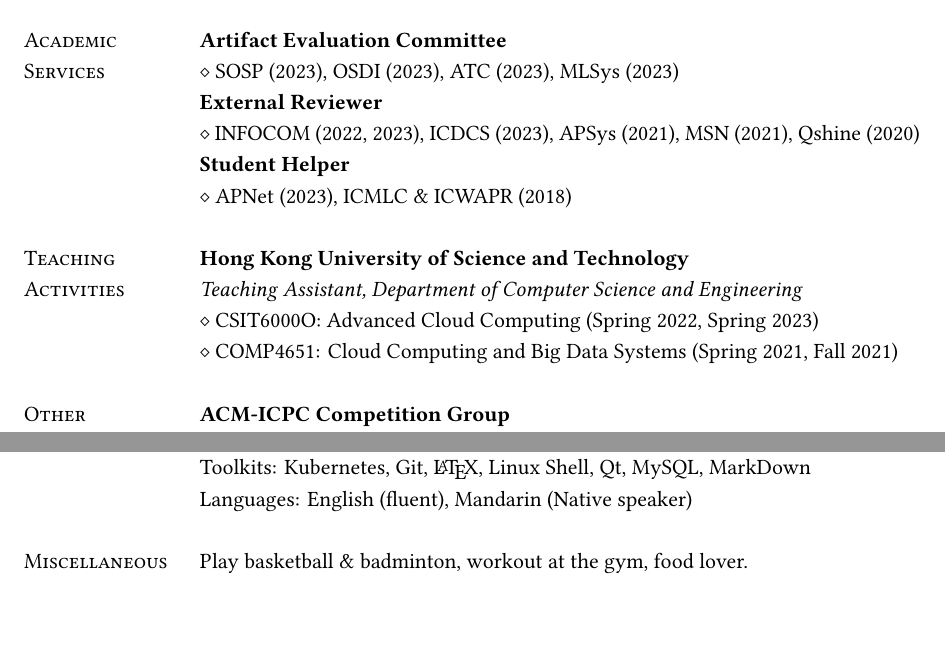
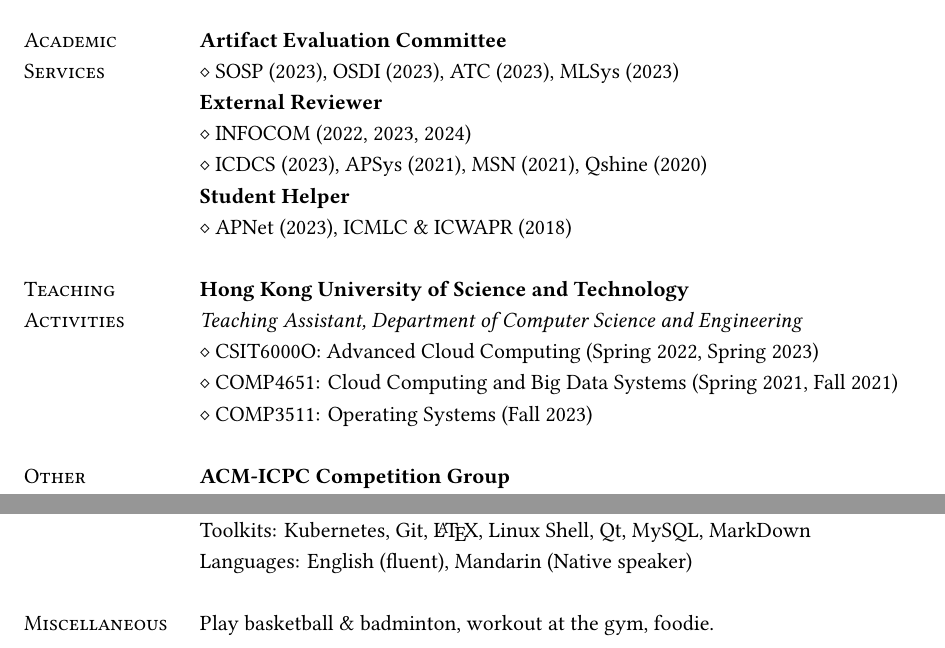
Before and after one commit to mental2008/CV, a LaTeX CV (English/CV_Lingyun.tex): two parts of page 3 of 3, joined at a grey line, cut so that both start at the same text. Compiled offline with XeLaTeX.

Commit message:
Update CV

```diff
--- a/English/CV_Lingyun.tex
+++ b/English/CV_Lingyun.tex
@@ -181,7 +181,8 @@
 {\textsc{Services}}
 & $\diamond$ SOSP (2023), OSDI (2023), ATC (2023), MLSys (2023) \\
 & \textbf{External Reviewer} \\
-& $\diamond$ INFOCOM (2022, 2023), ICDCS (2023), APSys (2021), MSN (2021), Qshine (2020) \\
+& $\diamond$ INFOCOM (2022, 2023, 2024) \\
+& $\diamond$ ICDCS (2023), APSys (2021), MSN (2021), Qshine (2020) \\
 & \textbf{Student Helper} \\
 & $\diamond$ APNet (2023), ICMLC \& ICWAPR (2018) \\
 & \\
@@ -193,6 +194,7 @@
 & \textit{Teaching Assistant, Department of Computer Science and Engineering} \\
 & $\diamond$ CSIT6000O: Advanced Cloud Computing (Spring 2022, Spring 2023) \\
 & $\diamond$ COMP4651: Cloud Computing and Big Data Systems (Spring 2021, Fall 2021) \\
+& $\diamond$ COMP3511: Operating Systems (Fall 2023) \\
 & \\
 
 % --- Section: Other experience --- %
@@ -234,7 +236,7 @@
 % --- Section: Other interests/hobbies ---
 
 \nohyphens{\textsc{Miscellaneous}}
-& Play basketball \& badminton, workout at the gym, food lover. \\
+& Play basketball \& badminton, workout at the gym, foodie. \\
 % & Read various kinds of books, watch movies, play basketball \& badminton, workout at the gym, food lover. \\
 % & In my spare time, I also write some blogs about interesting stuffs aperiodically. Here is my personal blog (in Chinese): \href{https://blog.yanglingyun.me/}{https://blog.yanglingyun.me/}. \\
 
```
Also changed, not shown: English/CV_Lingyun.pdf, English/CV_Lingyun.tex (4 more changed lines).
